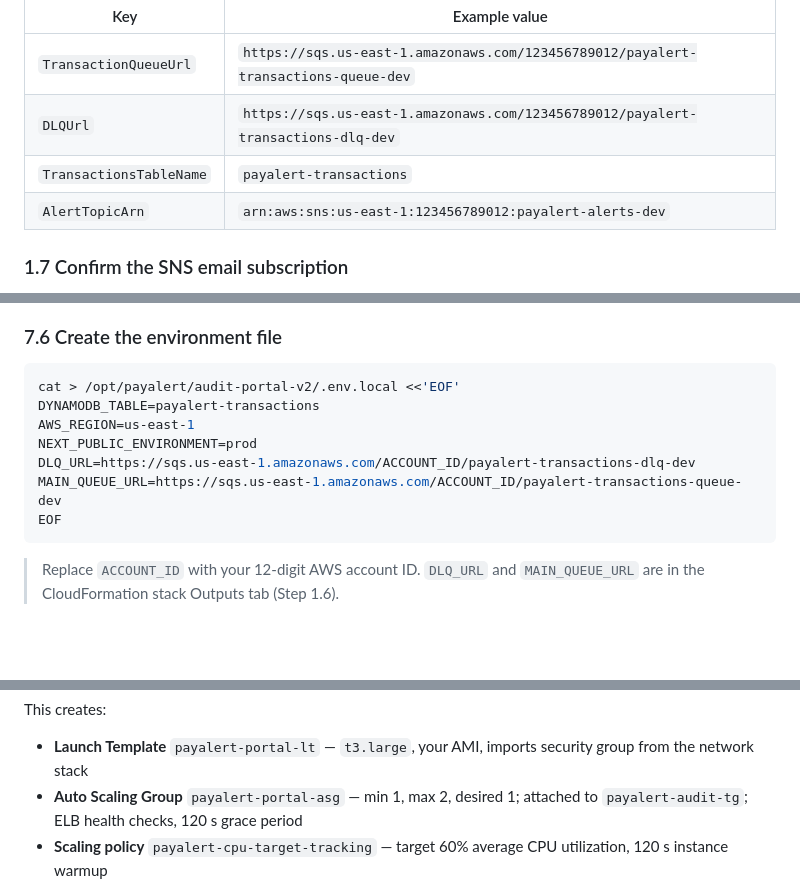
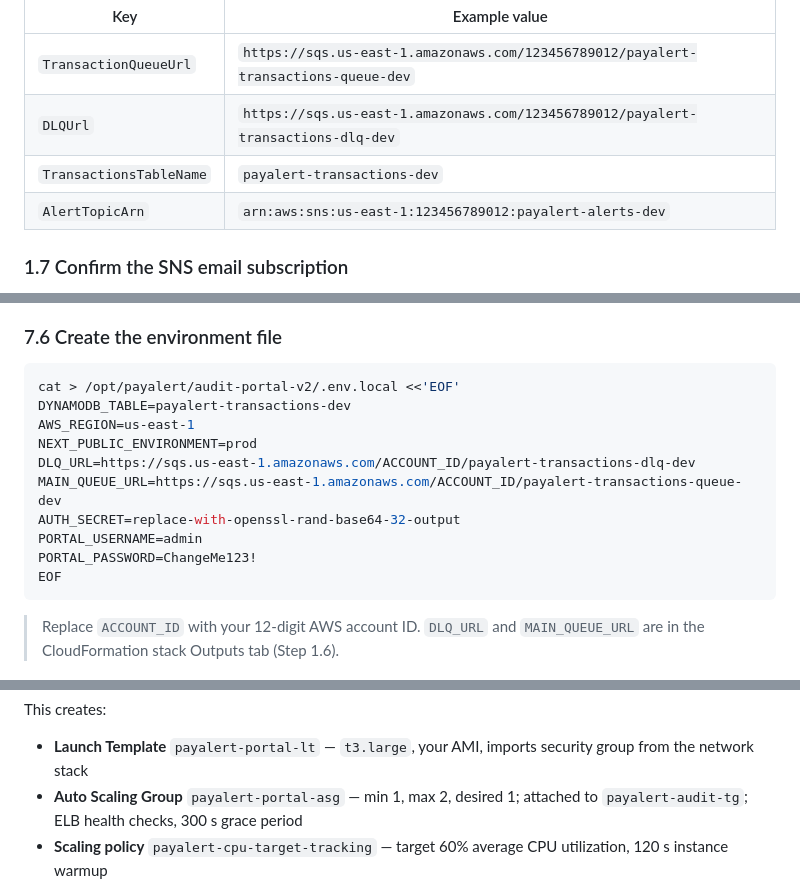
Before and after one commit to adamchok/PayAlert, a Markdown page: doc/DEPLOYMENT.md, 3 parts joined by grey strips. Rendered like a GitHub page; blank space fills up the shorter version.

````diff
--- a/doc/DEPLOYMENT.md
+++ b/doc/DEPLOYMENT.md
@@ -191,7 +192,7 @@ Wait for status **CREATE_COMPLETE** (~2–3 minutes).
 | ----------------------- | ---------------------------------------------------------------------------------- |
 | `TransactionQueueUrl`   | `https://sqs.us-east-1.amazonaws.com/123456789012/payalert-transactions-queue-dev` |
 | `DLQUrl`                | `https://sqs.us-east-1.amazonaws.com/123456789012/payalert-transactions-dlq-dev`   |
-| `TransactionsTableName` | `payalert-transactions`                                                            |
+| `TransactionsTableName` | `payalert-transactions-dev`                                                        |
 | `AlertTopicArn`         | `arn:aws:sns:us-east-1:123456789012:payalert-alerts-dev`                           |
 
 ### 1.7 Confirm the SNS email subscription
@@ -544,11 +545,14 @@ sudo chown -R $(whoami):$(whoami) /opt/payalert/audit-portal-v2
 
 ```bash
 cat > /opt/payalert/audit-portal-v2/.env.local <<'EOF'
-DYNAMODB_TABLE=payalert-transactions
+DYNAMODB_TABLE=payalert-transactions-dev
 AWS_REGION=us-east-1
 NEXT_PUBLIC_ENVIRONMENT=prod
 DLQ_URL=https://sqs.us-east-1.amazonaws.com/ACCOUNT_ID/payalert-transactions-dlq-dev
 MAIN_QUEUE_URL=https://sqs.us-east-1.amazonaws.com/ACCOUNT_ID/payalert-transactions-queue-dev
+AUTH_SECRET=replace-with-openssl-rand-base64-32-output
+PORTAL_USERNAME=admin
+PORTAL_PASSWORD=ChangeMe123!
 EOF
 ```
 
@@ -646,7 +650,7 @@ Wait for status **CREATE_COMPLETE** (~2 minutes).
 
 This creates:
 - **Launch Template** `payalert-portal-lt` — `t3.large`, your AMI, imports security group from the network stack
-- **Auto Scaling Group** `payalert-portal-asg` — min 1, max 2, desired 1; attached to `payalert-audit-tg`; ELB health checks, 120 s grace period
+- **Auto Scaling Group** `payalert-portal-asg` — min 1, max 2, desired 1; attached to `payalert-audit-tg`; ELB health checks, 300 s grace period
 - **Scaling policy** `payalert-cpu-target-tracking` — target 60% average CPU utilization, 120 s instance warmup
 
 **Why 60% CPU:**
````
Also changed, not shown: other parts of doc/DEPLOYMENT.md (+1 -0 lines).
